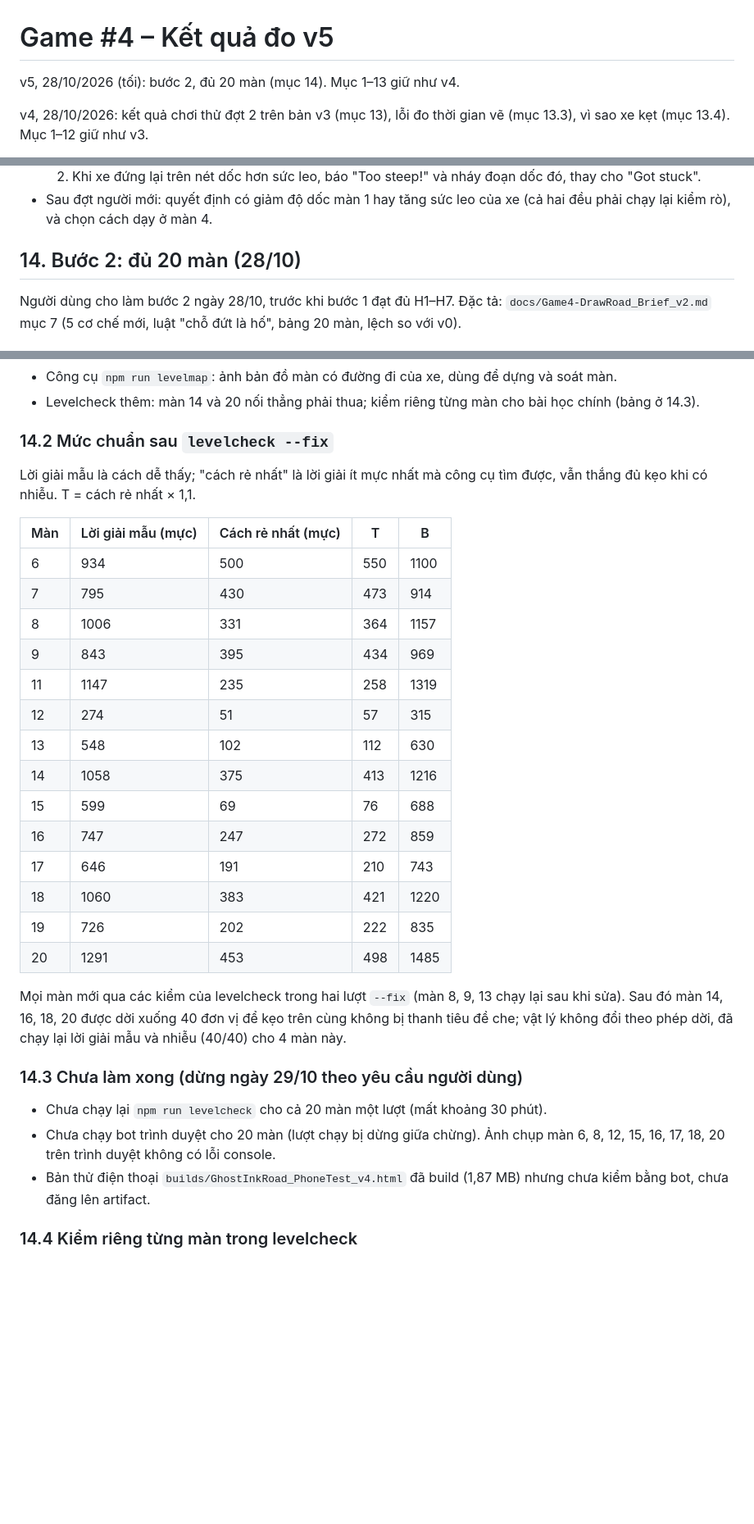
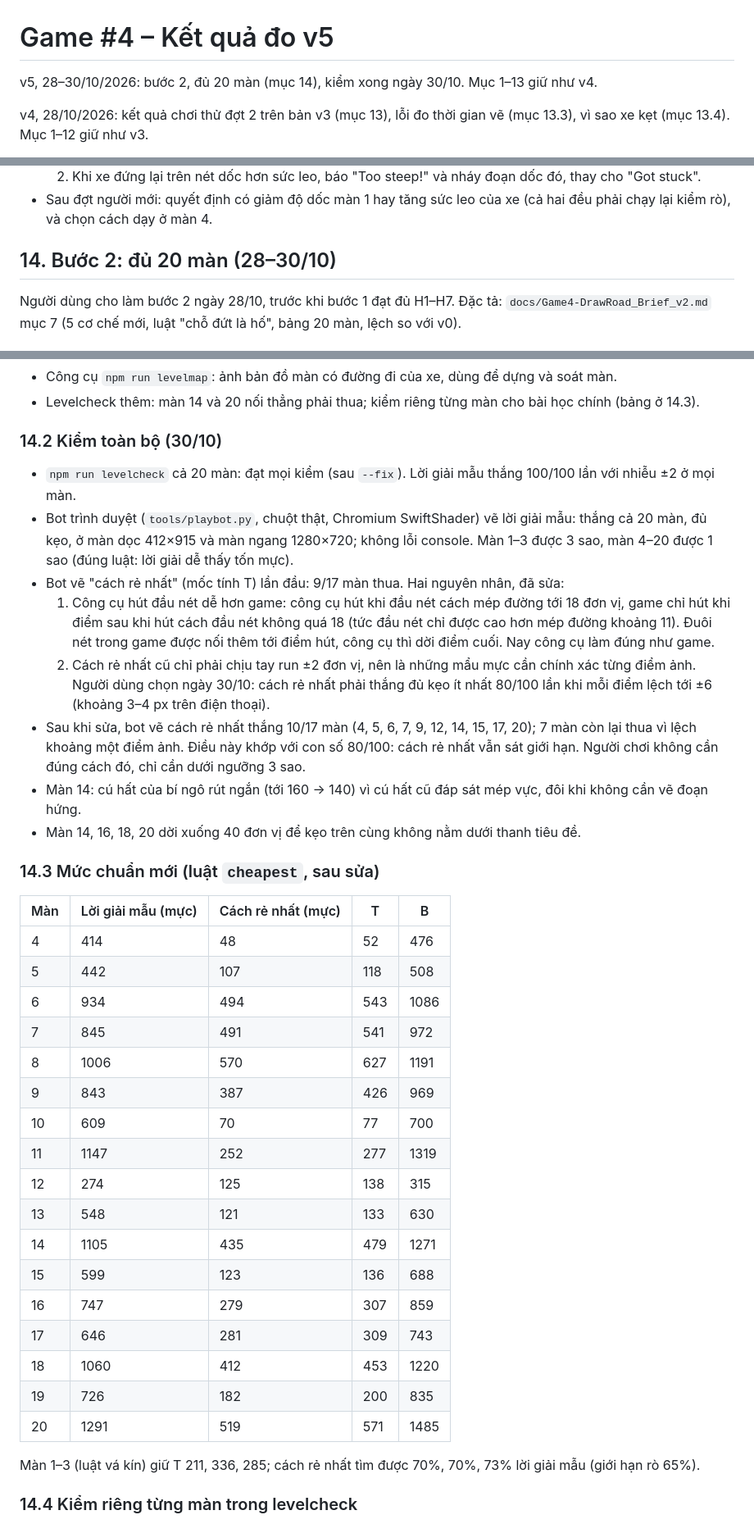
Before and after one commit to anhtu000/4DrawRoad, a Markdown page: docs/Game4-DrawRoad_Report_v5.md, 3 parts joined by grey strips. Shown at 82% size. GitHub-like rendering; blank space fills up the shorter version.

Commit message:
Report v5 section 14: full levelcheck green, browser bot wins all 20 levels in portrait and landscape, snap fix and +-6 par; README playbot
Co-Authored-By: Claude Opus 5.5 <noreply@anthropic.com>
Claude-Session: https://claude.ai/code/session_019QVy3Qj6nFK5iUKeZzcvqu

```diff
--- a/docs/Game4-DrawRoad_Report_v5.md
+++ b/docs/Game4-DrawRoad_Report_v5.md
@@ -1,6 +1,6 @@
 # Game #4 – Kết quả đo v5
 
-v5, 28/10/2026 (tối): bước 2, đủ 20 màn (mục 14). Mục 1–13 giữ như v4.
+v5, 28–30/10/2026: bước 2, đủ 20 màn (mục 14), kiểm xong ngày 30/10. Mục 1–13 giữ như v4.
 
 v4, 28/10/2026: kết quả chơi thử đợt 2 trên bản v3 (mục 13), lỗi đo thời gian vẽ (mục 13.3), vì sao xe kẹt (mục 13.4). Mục 1–12 giữ như v3.
 
@@ -354,7 +354,7 @@ Nhật ký không ghi nét vẽ, nên không chạy lại được đúng lượ
   2. Khi xe đứng lại trên nét dốc hơn sức leo, báo "Too steep!" và nháy đoạn dốc đó, thay cho "Got stuck".
 - Sau đợt người mới: quyết định có giảm độ dốc màn 1 hay tăng sức leo của xe (cả hai đều phải chạy lại kiểm rò), và chọn cách dạy ở màn 4.
 
-## 14. Bước 2: đủ 20 màn (28/10)
+## 14. Bước 2: đủ 20 màn (28–30/10)
 
 Người dùng cho làm bước 2 ngày 28/10, trước khi bước 1 đạt đủ H1–H7. Đặc tả: `docs/Game4-DrawRoad_Brief_v2.md` mục 7 (5 cơ chế mới, luật "chỗ đứt là hố", bảng 20 màn, lệch so với v0).
 
@@ -368,34 +368,40 @@ Người dùng cho làm bước 2 ngày 28/10, trước khi bước 1 đạt đ
 - Công cụ `npm run levelmap`: ảnh bản đồ màn có đường đi của xe, dùng để dựng và soát màn.
 - Levelcheck thêm: màn 14 và 20 nối thẳng phải thua; kiểm riêng từng màn cho bài học chính (bảng ở 14.3).
 
-### 14.2 Mức chuẩn sau `levelcheck --fix`
+### 14.2 Kiểm toàn bộ (30/10)
 
-Lời giải mẫu là cách dễ thấy; "cách rẻ nhất" là lời giải ít mực nhất mà công cụ tìm được, vẫn thắng đủ kẹo khi có nhiễu. T = cách rẻ nhất × 1,1.
+- `npm run levelcheck` cả 20 màn: đạt mọi kiểm (sau `--fix`). Lời giải mẫu thắng 100/100 lần với nhiễu ±2 ở mọi màn.
+- Bot trình duyệt (`tools/playbot.py`, chuột thật, Chromium SwiftShader) vẽ lời giải mẫu: thắng cả 20 màn, đủ kẹo, ở màn dọc 412×915 và màn ngang 1280×720; không lỗi console. Màn 1–3 được 3 sao, màn 4–20 được 1 sao (đúng luật: lời giải dễ thấy tốn mực).
+- Bot vẽ "cách rẻ nhất" (mốc tính T) lần đầu: 9/17 màn thua. Hai nguyên nhân, đã sửa:
+  1. Công cụ hút đầu nét dễ hơn game: công cụ hút khi đầu nét cách mép đường tới 18 đơn vị, game chỉ hút khi điểm sau khi hút cách đầu nét không quá 18 (tức đầu nét chỉ được cao hơn mép đường khoảng 11). Đuôi nét trong game được nối thêm tới điểm hút, công cụ thì dời điểm cuối. Nay công cụ làm đúng như game.
+  2. Cách rẻ nhất cũ chỉ phải chịu tay run ±2 đơn vị, nên là những mẩu mực cần chính xác từng điểm ảnh. Người dùng chọn ngày 30/10: cách rẻ nhất phải thắng đủ kẹo ít nhất 80/100 lần khi mỗi điểm lệch tới ±6 (khoảng 3–4 px trên điện thoại).
+- Sau khi sửa, bot vẽ cách rẻ nhất thắng 10/17 màn (4, 5, 6, 7, 9, 12, 14, 15, 17, 20); 7 màn còn lại thua vì lệch khoảng một điểm ảnh. Điều này khớp với con số 80/100: cách rẻ nhất vẫn sát giới hạn. Người chơi không cần đúng cách đó, chỉ cần dưới ngưỡng 3 sao.
+- Màn 14: cú hất của bí ngô rút ngắn (tới 160 → 140) vì cú hất cũ đáp sát mép vực, đôi khi không cần vẽ đoạn hứng.
+- Màn 14, 16, 18, 20 dời xuống 40 đơn vị để kẹo trên cùng không nằm dưới thanh tiêu đề.
+
+### 14.3 Mức chuẩn mới (luật `cheapest`, sau sửa)
 
 | Màn | Lời giải mẫu (mực) | Cách rẻ nhất (mực) | T | B |
 | --- | --- | --- | --- | --- |
-| 6 | 934 | 500 | 550 | 1100 |
-| 7 | 795 | 430 | 473 | 914 |
-| 8 | 1006 | 331 | 364 | 1157 |
-| 9 | 843 | 395 | 434 | 969 |
-| 11 | 1147 | 235 | 258 | 1319 |
-| 12 | 274 | 51 | 57 | 315 |
-| 13 | 548 | 102 | 112 | 630 |
-| 14 | 1058 | 375 | 413 | 1216 |
-| 15 | 599 | 69 | 76 | 688 |
-| 16 | 747 | 247 | 272 | 859 |
-| 17 | 646 | 191 | 210 | 743 |
-| 18 | 1060 | 383 | 421 | 1220 |
-| 19 | 726 | 202 | 222 | 835 |
-| 20 | 1291 | 453 | 498 | 1485 |
+| 4 | 414 | 48 | 52 | 476 |
+| 5 | 442 | 107 | 118 | 508 |
+| 6 | 934 | 494 | 543 | 1086 |
+| 7 | 845 | 491 | 541 | 972 |
+| 8 | 1006 | 570 | 627 | 1191 |
+| 9 | 843 | 387 | 426 | 969 |
+| 10 | 609 | 70 | 77 | 700 |
+| 11 | 1147 | 252 | 277 | 1319 |
+| 12 | 274 | 125 | 138 | 315 |
+| 13 | 548 | 121 | 133 | 630 |
+| 14 | 1105 | 435 | 479 | 1271 |
+| 15 | 599 | 123 | 136 | 688 |
+| 16 | 747 | 279 | 307 | 859 |
+| 17 | 646 | 281 | 309 | 743 |
+| 18 | 1060 | 412 | 453 | 1220 |
+| 19 | 726 | 182 | 200 | 835 |
+| 20 | 1291 | 519 | 571 | 1485 |
 
-Mọi màn mới qua các kiểm của levelcheck trong hai lượt `--fix` (màn 8, 9, 13 chạy lại sau khi sửa). Sau đó màn 14, 16, 18, 20 được dời xuống 40 đơn vị để kẹo trên cùng không bị thanh tiêu đề che; vật lý không đổi theo phép dời, đã chạy lại lời giải mẫu và nhiễu (40/40) cho 4 màn này.
-
-### 14.3 Chưa làm xong (dừng ngày 29/10 theo yêu cầu người dùng)
-
-- Chưa chạy lại `npm run levelcheck` cho cả 20 màn một lượt (mất khoảng 30 phút).
-- Chưa chạy bot trình duyệt cho 20 màn (lượt chạy bị dừng giữa chừng). Ảnh chụp màn 6, 8, 12, 15, 16, 17, 18, 20 trên trình duyệt không có lỗi console.
-- Bản thử điện thoại `builds/GhostInkRoad_PhoneTest_v4.html` đã build (1,87 MB) nhưng chưa kiểm bằng bot, chưa đăng lên artifact.
+Màn 1–3 (luật vá kín) giữ T 211, 336, 285; cách rẻ nhất tìm được 70%, 70%, 73% lời giải mẫu (giới hạn rò 65%).
 
 ### 14.4 Kiểm riêng từng màn trong levelcheck
 
```
Also changed, not shown: other parts of docs/Game4-DrawRoad_Report_v5.md (+1 -1 lines), README.md (+2 -1 lines).
